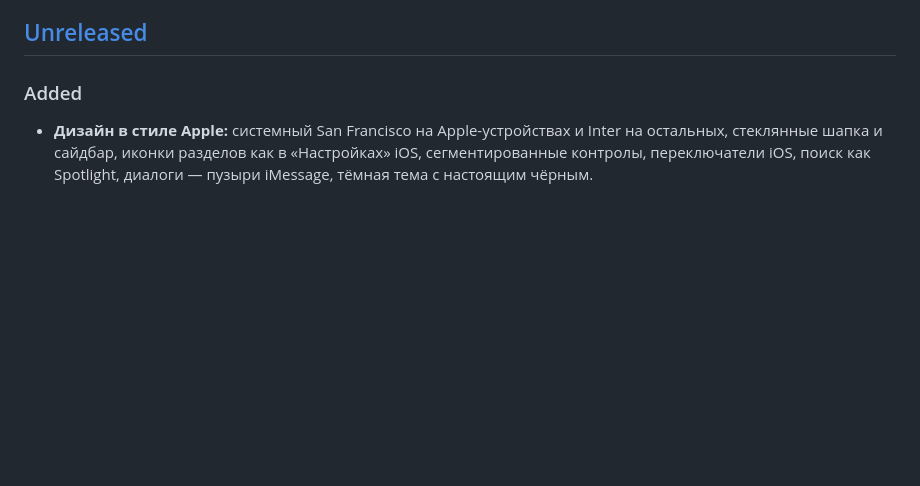
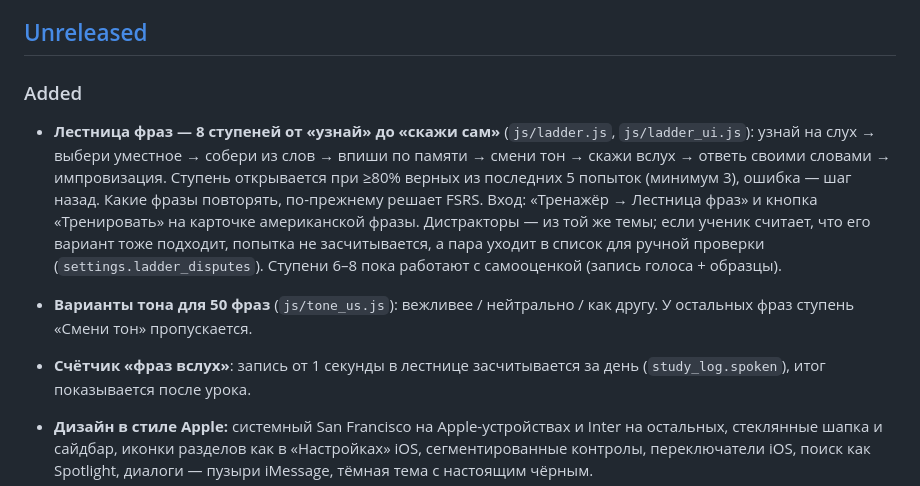
Before and after one commit to konstantin532/English-Reboot, a Markdown page: CHANGELOG.md, the part around the change. Drawn GitHub-style; blank space fills up the shorter version.

Commit message:
CHANGELOG: лестница фраз, варианты тона, счётчик «фраз вслух»
Co-Authored-By: Claude Opus 5.5 <noreply@anthropic.com>
Claude-Session: https://claude.ai/code/session_01NFVw53mKRXDaBfGyK1ZBDa

```diff
--- a/CHANGELOG.md
+++ b/CHANGELOG.md
@@ -8,6 +8,20 @@
 ## [Unreleased]
 
 ### Added
+
+- **Лестница фраз — 8 ступеней от «узнай» до «скажи сам»** (`js/ladder.js`, `js/ladder_ui.js`):
+  узнай на слух → выбери уместное → собери из слов → впиши по памяти → смени тон →
+  скажи вслух → ответь своими словами → импровизация. Ступень открывается при ≥80%
+  верных из последних 5 попыток (минимум 3), ошибка — шаг назад. Какие фразы
+  повторять, по-прежнему решает FSRS. Вход: «Тренажёр → Лестница фраз» и кнопка
+  «Тренировать» на карточке американской фразы. Дистракторы — из той же темы;
+  если ученик считает, что его вариант тоже подходит, попытка не засчитывается,
+  а пара уходит в список для ручной проверки (`settings.ladder_disputes`).
+  Ступени 6–8 пока работают с самооценкой (запись голоса + образцы).
+- **Варианты тона для 50 фраз** (`js/tone_us.js`): вежливее / нейтрально / как другу.
+  У остальных фраз ступень «Смени тон» пропускается.
+- **Счётчик «фраз вслух»**: запись от 1 секунды в лестнице засчитывается за день
+  (`study_log.spoken`), итог показывается после урока.
 
 - **Дизайн в стиле Apple:** системный San Francisco на Apple-устройствах и Inter
   на остальных, стеклянные шапка и сайдбар, иконки разделов как в «Настройках» iOS,
```
